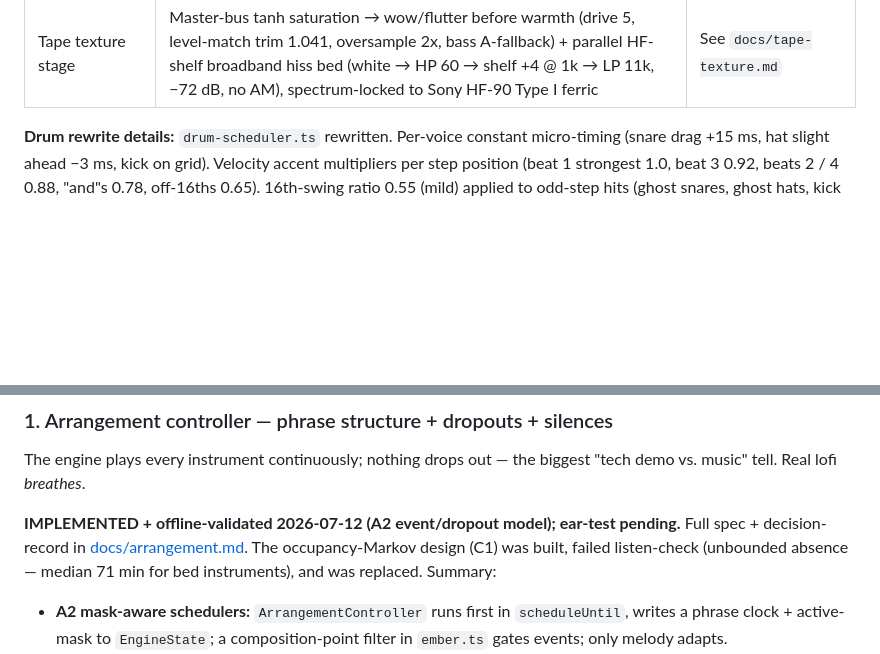
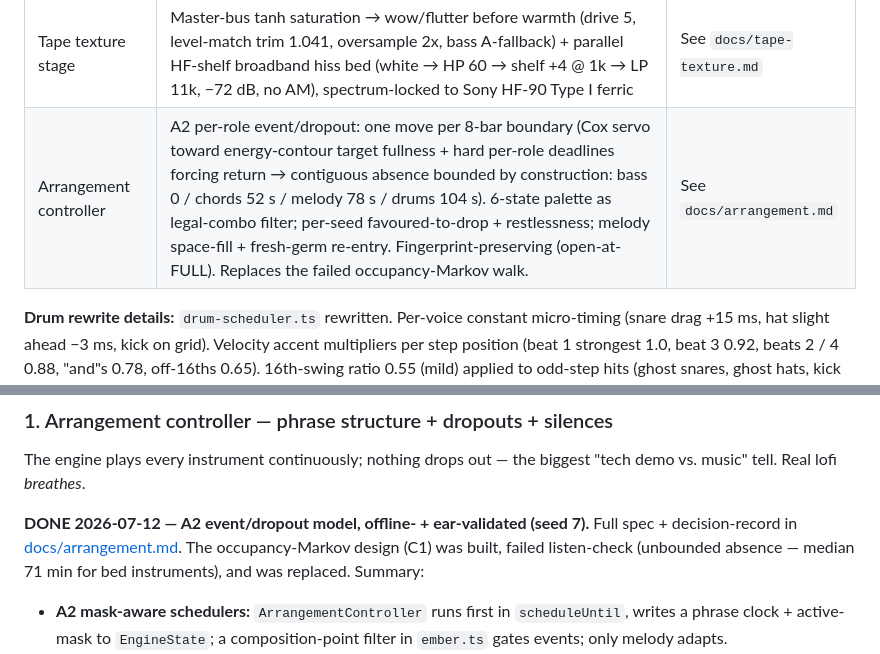
Before and after one commit to LiamI16/loam, a Markdown page: stage-list.md, 2 parts joined by grey strips. GitHub-like rendering; blank space fills up the shorter version.

```diff
--- a/stage-list.md
+++ b/stage-list.md
@@ -57,6 +57,7 @@ Compact summary — full implementation notes in the linked docs.
 | analyze-seed dev tool | Scheduler-internal-state inspector (germ shape, per-seed parameter draws, effective-activity samples) — complements render-snippet | `scripts/analyze-seed.ts` |
 | Density option removed | `density` engine option + `densityStream` + density-fbm seed children excised; web-demo slider removed. Per-seed melody-activity now fully encapsulates the role | inline |
 | Tape texture stage | Master-bus tanh saturation → wow/flutter before warmth (drive 5, level-match trim 1.041, oversample 2x, bass A-fallback) + parallel HF-shelf broadband hiss bed (white → HP 60 → shelf +4 @ 1k → LP 11k, −72 dB, no AM), spectrum-locked to Sony HF-90 Type I ferric | See `docs/tape-texture.md` |
+| Arrangement controller | A2 per-role event/dropout: one move per 8-bar boundary (Cox servo toward energy-contour target fullness + hard per-role deadlines forcing return → contiguous absence bounded by construction: bass 0 / chords 52 s / melody 78 s / drums 104 s). 6-state palette as legal-combo filter; per-seed favoured-to-drop + restlessness; melody space-fill + fresh-germ re-entry. Fingerprint-preserving (open-at-FULL). Replaces the failed occupancy-Markov walk. | See `docs/arrangement.md` |
 
 **Drum rewrite details:** `drum-scheduler.ts` rewritten. Per-voice
 constant micro-timing (snare drag +15 ms, hat slight ahead −3 ms,
@@ -147,8 +148,8 @@ sorted after the pad notes; falls outside the first-6 lock window).
 The engine plays every instrument continuously; nothing drops out —
 the biggest "tech demo vs. music" tell. Real lofi *breathes*.
 
-**IMPLEMENTED + offline-validated 2026-07-12 (A2 event/dropout model);
-ear-test pending.** Full spec + decision-record in
+**DONE 2026-07-12 — A2 event/dropout model, offline- + ear-validated
+(seed 7).** Full spec + decision-record in
 [docs/arrangement.md](docs/arrangement.md). The occupancy-Markov design
 (C1) was built, failed listen-check (unbounded absence — median 71 min for
 bed instruments), and was replaced. Summary:
```
Also changed, not shown: docs/arrangement.md (+6 -3 lines).
